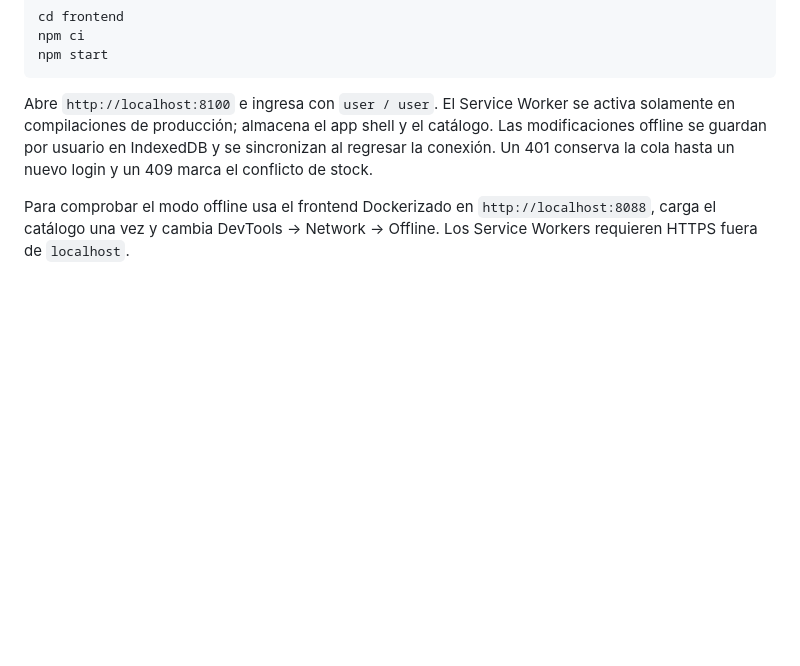
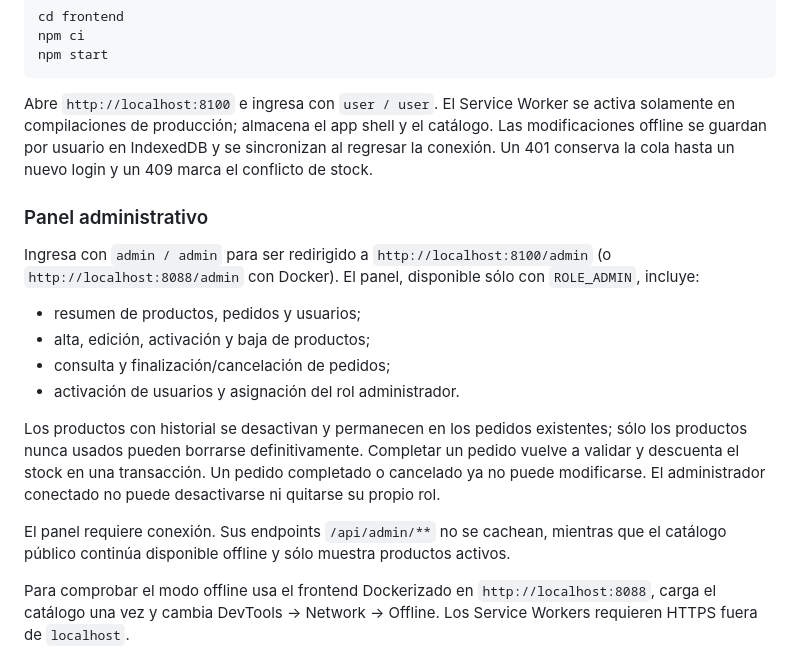
Before and after one commit to MarianoCol/ing-soft-aplicada, a Markdown page: README.md, the part around the change. GitHub-like rendering; blank space fills up the shorter version.

Commit message:
docs: document admin panel workflows

```diff
--- a/README.md
+++ b/README.md
@@ -149,6 +149,19 @@ npm start
 
 Abre `http://localhost:8100` e ingresa con `user / user`. El Service Worker se activa solamente en compilaciones de producción; almacena el app shell y el catálogo. Las modificaciones offline se guardan por usuario en IndexedDB y se sincronizan al regresar la conexión. Un 401 conserva la cola hasta un nuevo login y un 409 marca el conflicto de stock.
 
+### Panel administrativo
+
+Ingresa con `admin / admin` para ser redirigido a `http://localhost:8100/admin` (o `http://localhost:8088/admin` con Docker). El panel, disponible sólo con `ROLE_ADMIN`, incluye:
+
+- resumen de productos, pedidos y usuarios;
+- alta, edición, activación y baja de productos;
+- consulta y finalización/cancelación de pedidos;
+- activación de usuarios y asignación del rol administrador.
+
+Los productos con historial se desactivan y permanecen en los pedidos existentes; sólo los productos nunca usados pueden borrarse definitivamente. Completar un pedido vuelve a validar y descuenta el stock en una transacción. Un pedido completado o cancelado ya no puede modificarse. El administrador conectado no puede desactivarse ni quitarse su propio rol.
+
+El panel requiere conexión. Sus endpoints `/api/admin/**` no se cachean, mientras que el catálogo público continúa disponible offline y sólo muestra productos activos.
+
 Para comprobar el modo offline usa el frontend Dockerizado en `http://localhost:8088`, carga el catálogo una vez y cambia DevTools → Network → Offline. Los Service Workers requieren HTTPS fuera de `localhost`.
 
 ## Fase 4: Cypress E2E
```
